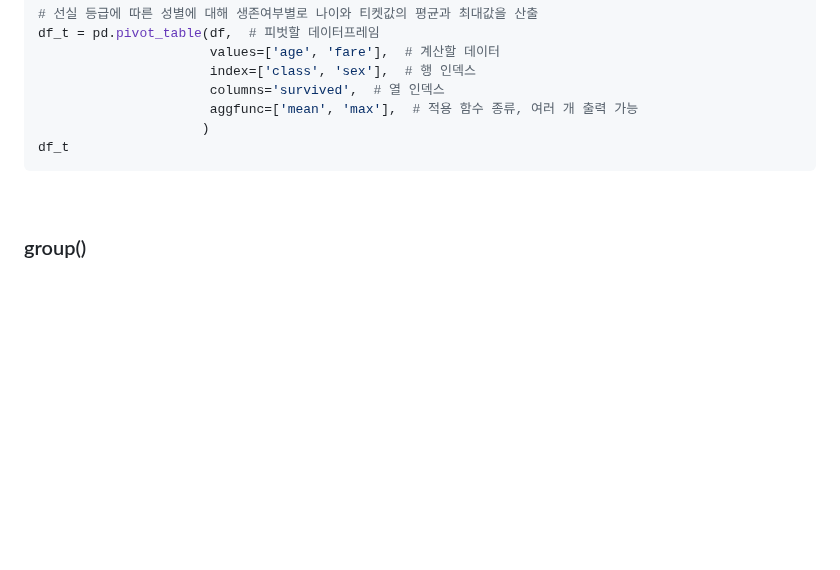
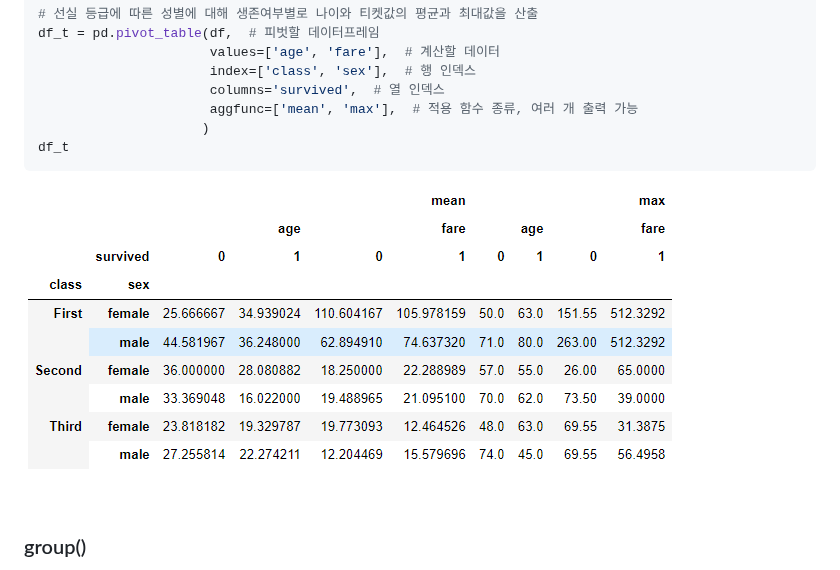
Before and after one commit to Swldud/mulcam_TIL, a Markdown page: python/0522_pandas_4_pivot&group.md, the part around the change. Drawn GitHub-style; blank space fills up the shorter version.

Commit message:
0522 pandas

````diff
--- a/python/0522_pandas_4_pivot&group.md
+++ b/python/0522_pandas_4_pivot&group.md
@@ -48,6 +48,7 @@ df_t = pd.pivot_table(df,  # 피벗할 데이터프레임
 df_t
 ```
 
+![](https://github.com/Swldud/mulcam_TIL/blob/master/python/pivot%20table%20example.png?raw=true)
 
 <br>
 
````
